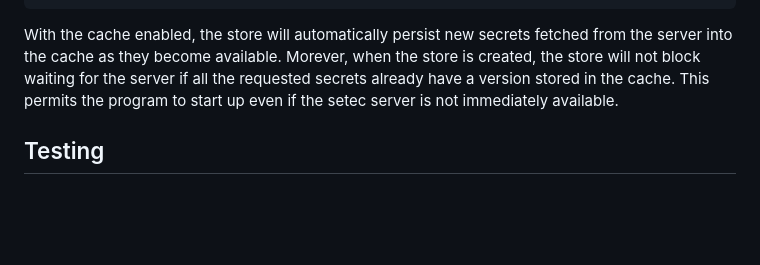
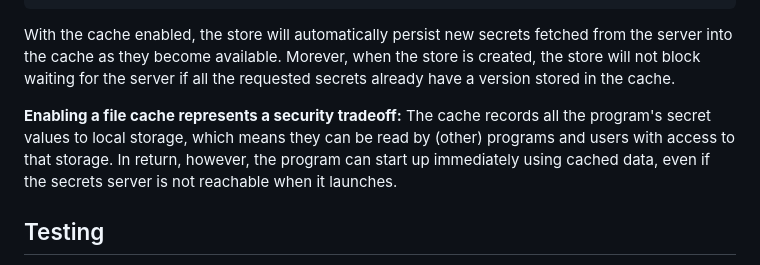
Before and after one commit to tailscale/setec, a Markdown page: docs/README.md, the part around the change. Rendered like a GitHub page; blank space fills up the shorter version.

Commit message:
call out security tradeoff

```diff
--- a/docs/README.md
+++ b/docs/README.md
@@ -385,8 +385,13 @@ st, err := setec.NewStore(ctx, setec.StoreConfig{
 With the cache enabled, the store will automatically persist new secrets
 fetched from the server into the cache as they become available. Morever, when
 the store is created, the store will not block waiting for the server if all
-the requested secrets already have a version stored in the cache. This permits
-the program to start up even if the setec server is not immediately available.
+the requested secrets already have a version stored in the cache.
+
+**Enabling a file cache represents a security tradeoff:** The cache records all
+the program's secret values to local storage, which means they can be read by
+(other) programs and users with access to that storage. In return, however, the
+program can start up immediately using cached data, even if the secrets server
+is not reachable when it launches.
 
 ## Testing
 
```
